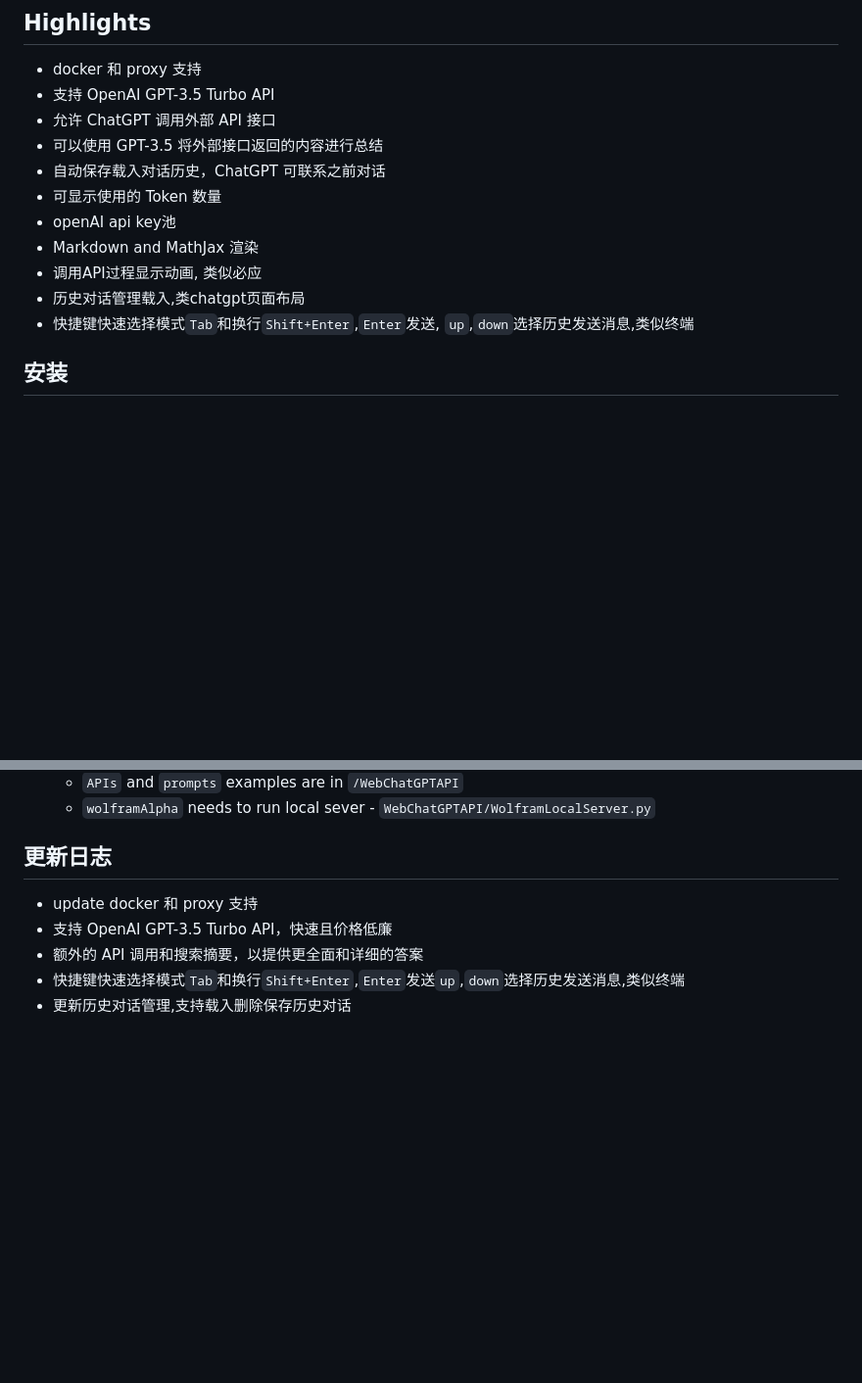
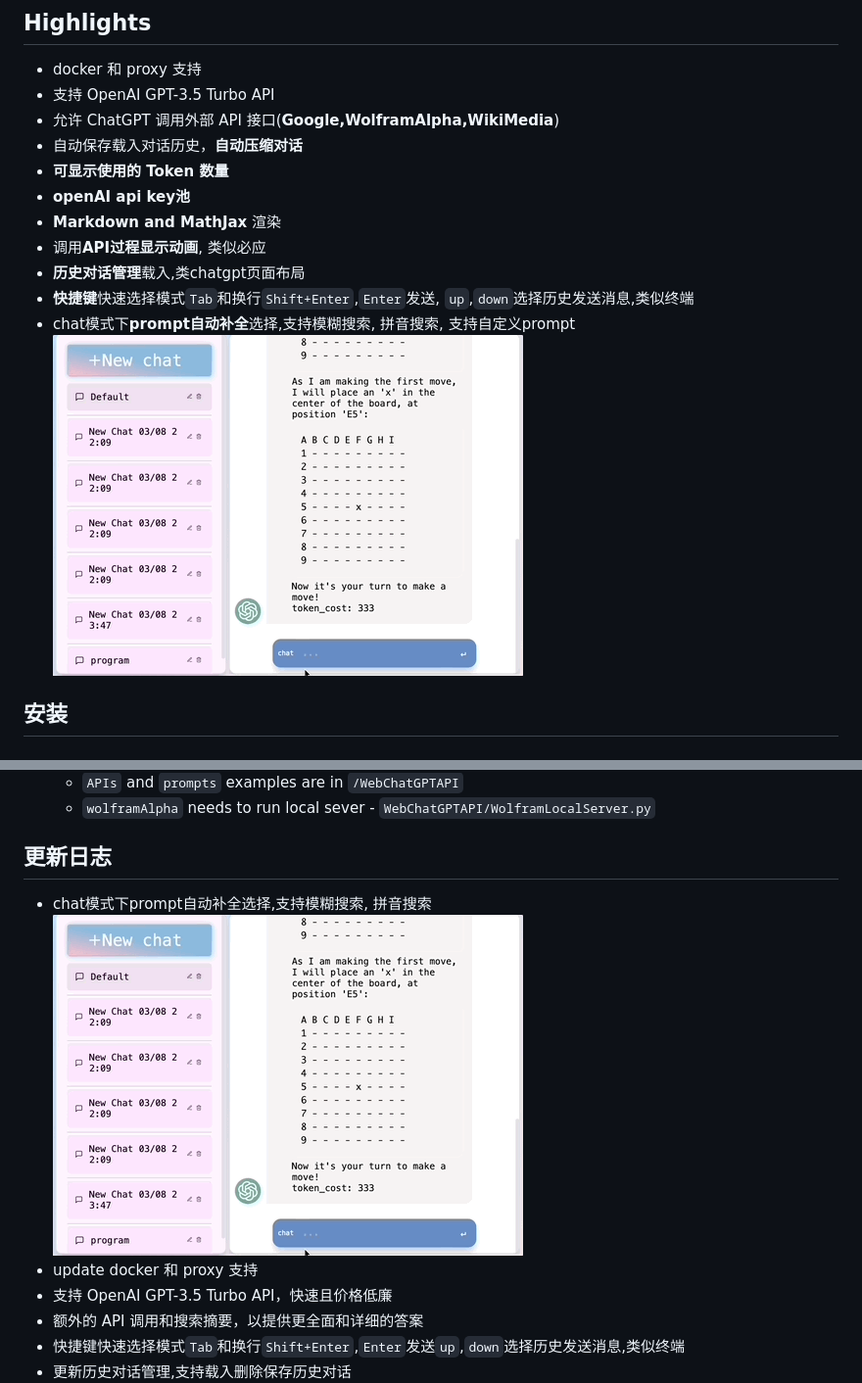
Before and after one commit to circlestarzero/EX-chatGPT, a Markdown page: README.md, 2 parts joined by grey strips. Shown: that part at 98% size. GitHub-like rendering; pictures changed too: img/promptCompletion.gif (added); blank space fills up the shorter version.

```diff
--- a/README.md
+++ b/README.md
@@ -13,15 +13,16 @@ ChatGPT 无需调整就能自己作为toolformer, 生成问题的API请求来帮
 
 - docker 和 proxy 支持
 - 支持 OpenAI GPT-3.5 Turbo API
-- 允许 ChatGPT 调用外部 API 接口
-- 可以使用 GPT-3.5 将外部接口返回的内容进行总结
-- 自动保存载入对话历史，ChatGPT 可联系之前对话
-- 可显示使用的 Token 数量
-- openAI api key池
-- Markdown and MathJax 渲染
-- 调用API过程显示动画, 类似必应
-- 历史对话管理载入,类chatgpt页面布局
-- 快捷键快速选择模式`Tab`和换行`Shift+Enter`,`Enter`发送, `up`,`down`选择历史发送消息,类似终端
+- 允许 ChatGPT 调用外部 API 接口(**Google,WolframAlpha,WikiMedia**)
+- 自动保存载入对话历史，**自动压缩对话**
+- **可显示使用的 Token 数量**
+- **openAI api key池**
+- **Markdown and MathJax** 渲染
+- 调用**API过程显示动画**, 类似必应
+- **历史对话管理**载入,类chatgpt页面布局
+- **快捷键**快速选择模式`Tab`和换行`Shift+Enter`,`Enter`发送, `up`,`down`选择历史发送消息,类似终端
+- chat模式下**prompt自动补全**选择,支持模糊搜索, 拼音搜索, 支持自定义prompt
+![promptCompletion](img/promptCompletion.gif)
 
 ## 安装
 
@@ -48,6 +49,8 @@ ChatGPT 无需调整就能自己作为toolformer, 生成问题的API请求来帮
 
 ## 更新日志
 
+- chat模式下prompt自动补全选择,支持模糊搜索, 拼音搜索
+![promptCompletion](img/promptCompletion.gif)
 - update docker 和 proxy 支持
 - 支持 OpenAI GPT-3.5 Turbo API，快速且价格低廉
 - 额外的 API 调用和搜索摘要，以提供更全面和详细的答案
```
Also changed, not shown: README.en.md (+4 -0 lines), 1 other file.
